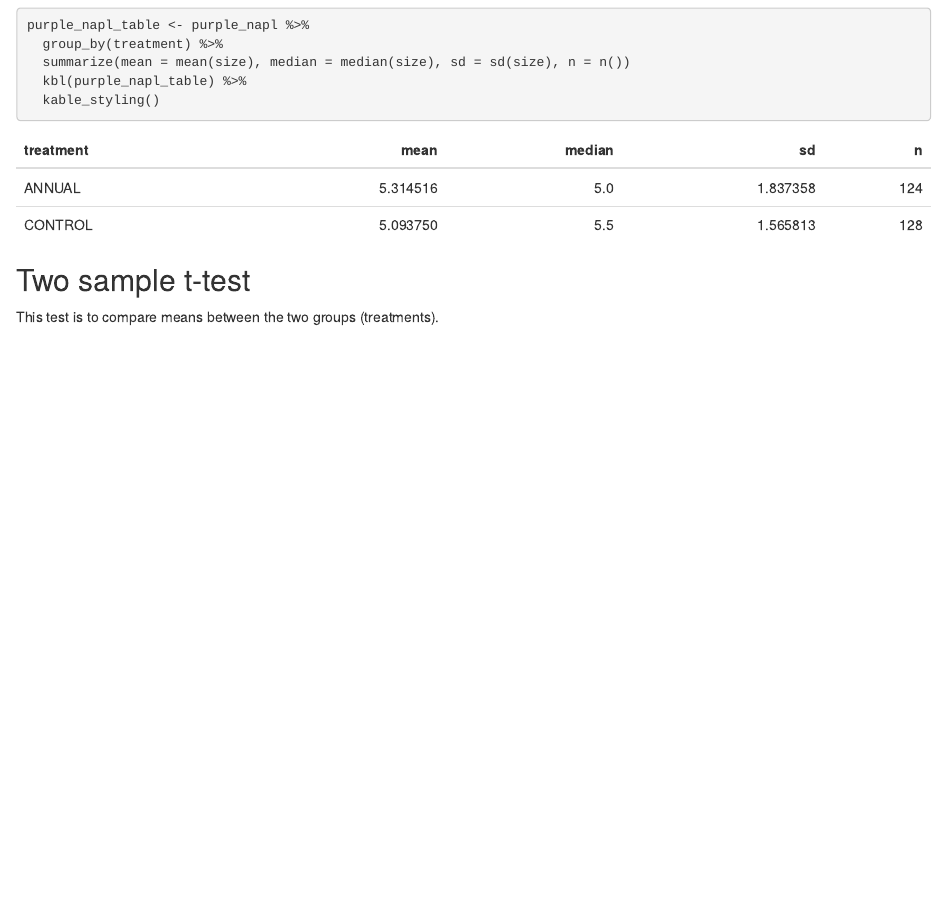
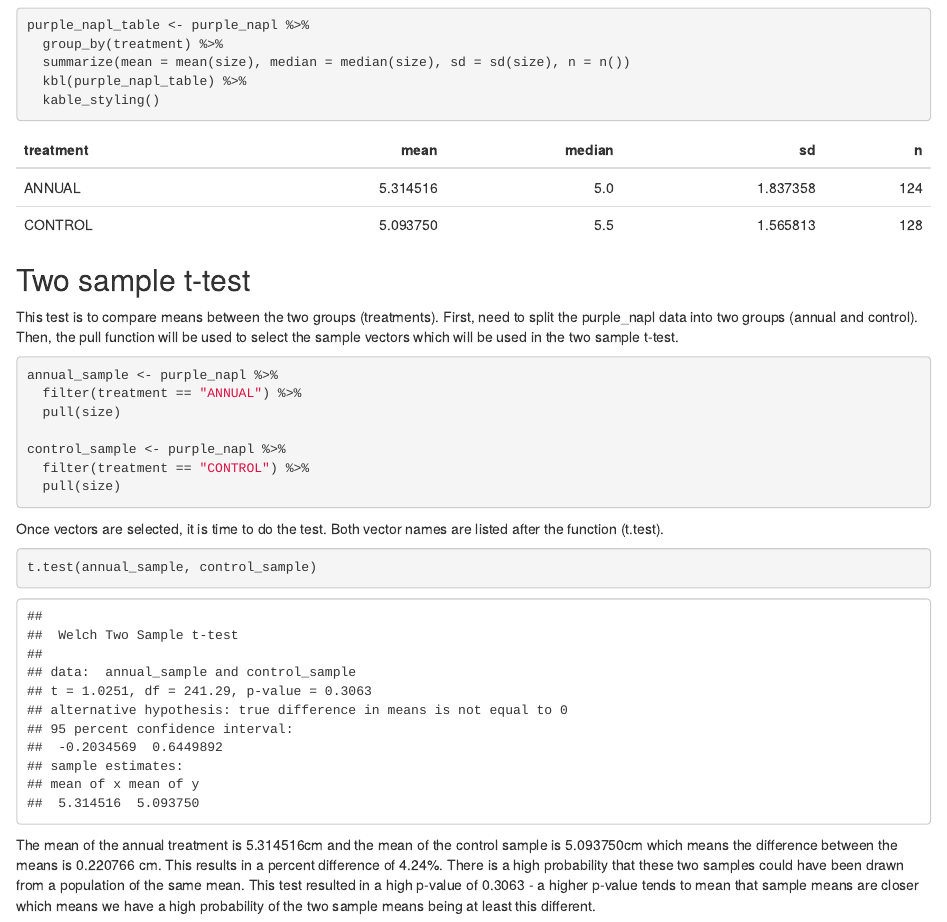
Before and after one commit to katelyntoigo/a3-task3-task4-kt, an R Markdown document (src/a3_task4_katelyn_toigo.Rmd): the page in a window 1100 px wide, from 2100 px down. The pictures show the output file src/a3_task4_katelyn_toigo.html that the author committed with the source, opened offline.

Commit message:
final touches

````diff
--- a/src/a3_task4_katelyn_toigo.Rmd
+++ b/src/a3_task4_katelyn_toigo.Rmd
@@ -81,4 +83,25 @@ purple_napl_table <- purple_napl %>%
 
 ## Two sample t-test
 
- This test is to compare means between the two groups (treatments).
+This test is to compare means between the two groups (treatments).
+First, need to split the purple_napl data into two groups (annual and control).  Then, the pull function will be used to select the sample vectors which will be used in the two sample t-test.
+
+```{r, echo=TRUE, message=FALSE, warning=FALSE}
+annual_sample <- purple_napl %>%
+  filter(treatment == "ANNUAL") %>%
+  pull(size)
+
+control_sample <- purple_napl %>%
+  filter(treatment == "CONTROL") %>%
+  pull(size)
+```
+
+
+Once vectors are selected, it is time to do the test.  Both vector names are listed after the function (t.test).
+
+```{r, echo=TRUE, message=FALSE, warning=FALSE}
+t.test(annual_sample, control_sample)
+```
+
+There is a high chance fo randomly selecting two samples from populations with the same mean that are this different by chance. The mean of the annual treatment is 5.314516cm and the mean of the control sample is 5.093750cm which means the difference between the means is 0.220766 cm.  This results in a percent difference of 4.24%.  There is a high probability that these two samples could have been drawn from a population of the same mean.
+This test resulted in a high p-value of 0.3063 - a higher p-value tends to mean that sample means are closer which means we have a high probability of the two sample means being at least this different.
````
Also changed, not shown: a3_task_3_katelyn_toigo.Rmd (+4 -0 lines), a3_task_3_katelyn_toigo.html, src/a3_task4_katelyn_toigo.html, src/a3_task4_katelyn_toigo.Rmd (8 more changed lines).
